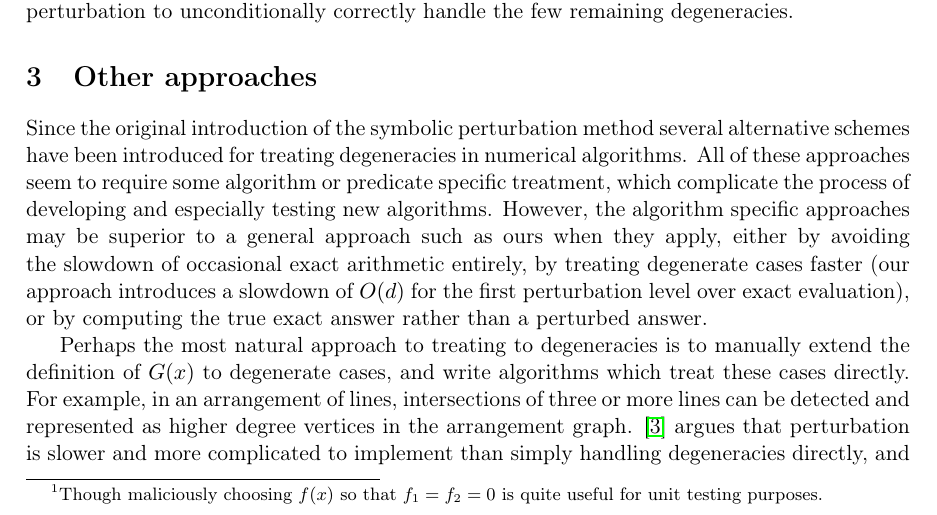
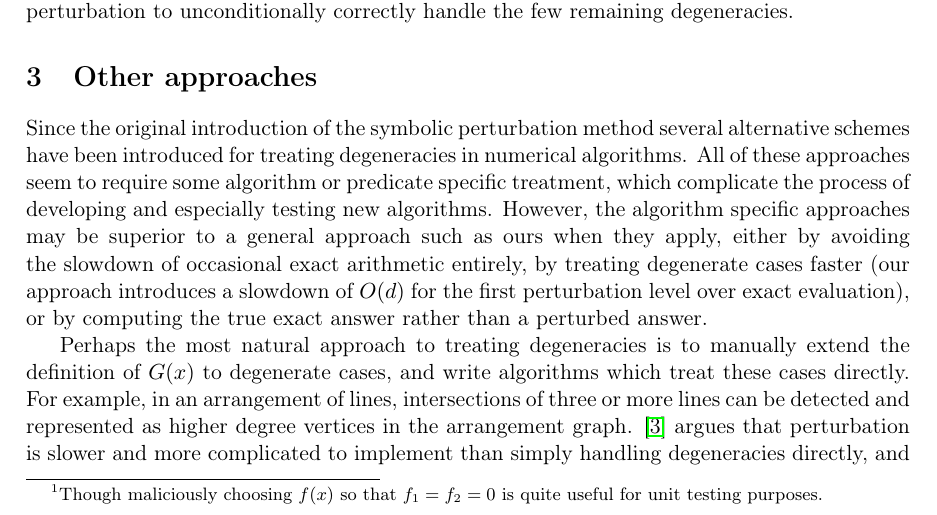
Before and after one commit to otherlab/perturb, a LaTeX paper (perturb.tex): part of page 4 of 12, cut so that both start at the same text. Compiled offline with pdfLaTeX.

Commit message:
Remove repeated word

```diff
--- a/perturb.tex
+++ b/perturb.tex
@@ -178,7 +178,7 @@ However, the algorithm specific approaches may be superior to a general approach
 entirely, by treating degenerate cases faster (our approach introduces a slowdown of $O(d)$ for the first perturbation level over exact evaluation), or by computing the true exact
 answer rather than a perturbed answer.
 
-Perhaps the most natural approach to treating to degeneracies is to manually extend the definition of $G(x)$ to degenerate cases, and write algorithms which treat these cases
+Perhaps the most natural approach to treating degeneracies is to manually extend the definition of $G(x)$ to degenerate cases, and write algorithms which treat these cases
 directly.  For example, in an arrangement of lines, intersections of three or more lines can be detected and represented as higher degree vertices in the arrangement graph.
 \cite{burnikel1994degeneracy} argues that perturbation is slower and more complicated to implement than simply handling degeneracies directly, and presents two degeneracy-aware
 algorithms as evidence.  We believe our method reduces the implementation complexity of symbolic perturbation, but agree that a tailored algorithm is faster on highly
```
